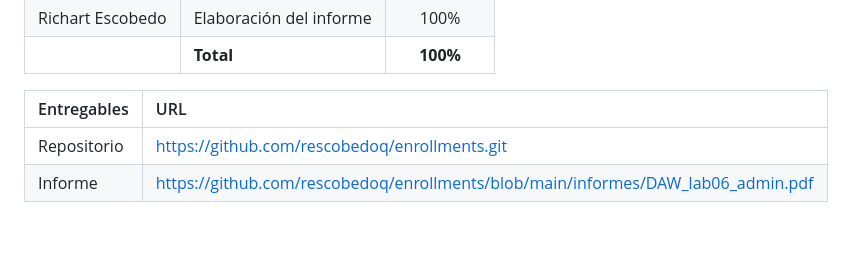
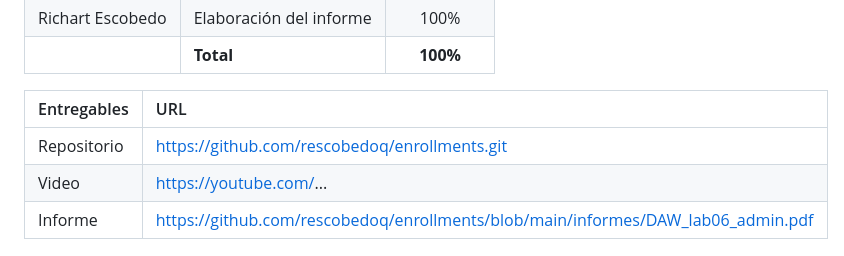
Before and after one commit to rescobedoq/daw, a Markdown page: lab06/README.md, the part around the change. Drawn GitHub-style; blank space fills up the shorter version.

```diff
--- a/lab06/README.md
+++ b/lab06/README.md
@@ -8,6 +8,7 @@
 | Entregables | URL |
 | :--- | :--- |
 | Repositorio | https://github.com/rescobedoq/enrollments.git |
+| Video | https://youtube.com/... |
 | Informe | https://github.com/rescobedoq/enrollments/blob/main/informes/DAW_lab06_admin.pdf |
 
 # Descripción de la práctica
```
